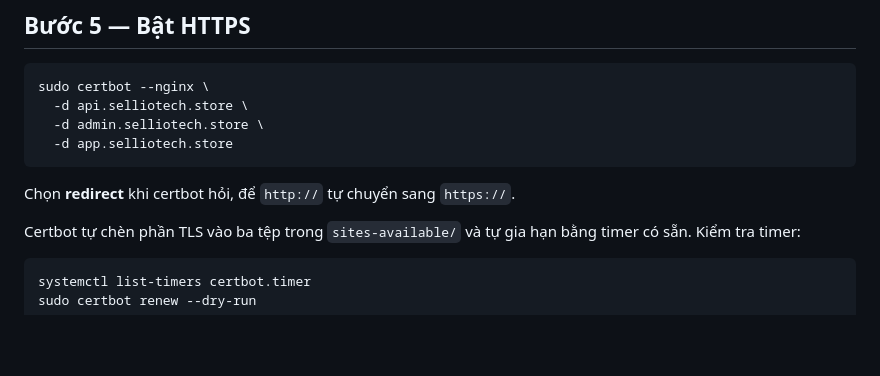
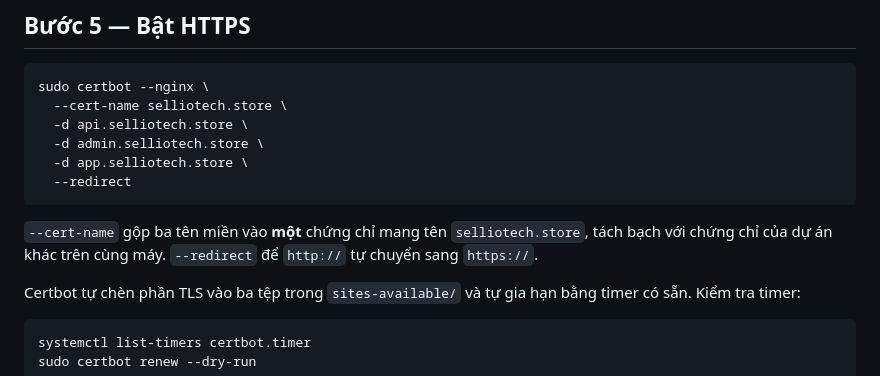
Before and after one commit to huyhuy20040508/sass, a Markdown page: deploy/README.md, the part around the change. Rendered like a GitHub page; blank space fills up the shorter version.

Commit message:
deploy: lệnh certbot trong README kèm --cert-name và --redirect
Không có --cert-name thì certbot đặt tên chứng chỉ theo tên miền đầu tiên,
lẫn với chứng chỉ của dự án khác trên cùng máy khi gia hạn hoặc gỡ.

Co-Authored-By: Claude Opus 5 (1M context) <noreply@anthropic.com>

````diff
--- a/deploy/README.md
+++ b/deploy/README.md
@@ -126,12 +126,14 @@ http://app.selliotech.store
 
 ```bash
 sudo certbot --nginx \
+  --cert-name selliotech.store \
   -d api.selliotech.store \
   -d admin.selliotech.store \
-  -d app.selliotech.store
+  -d app.selliotech.store \
+  --redirect
 ```
 
-Chọn **redirect** khi certbot hỏi, để `http://` tự chuyển sang `https://`.
+`--cert-name` gộp ba tên miền vào **một** chứng chỉ mang tên `selliotech.store`, tách bạch với chứng chỉ của dự án khác trên cùng máy. `--redirect` để `http://` tự chuyển sang `https://`.
 
 Certbot tự chèn phần TLS vào ba tệp trong `sites-available/` và tự gia hạn bằng timer có sẵn. Kiểm tra timer:
 
````
